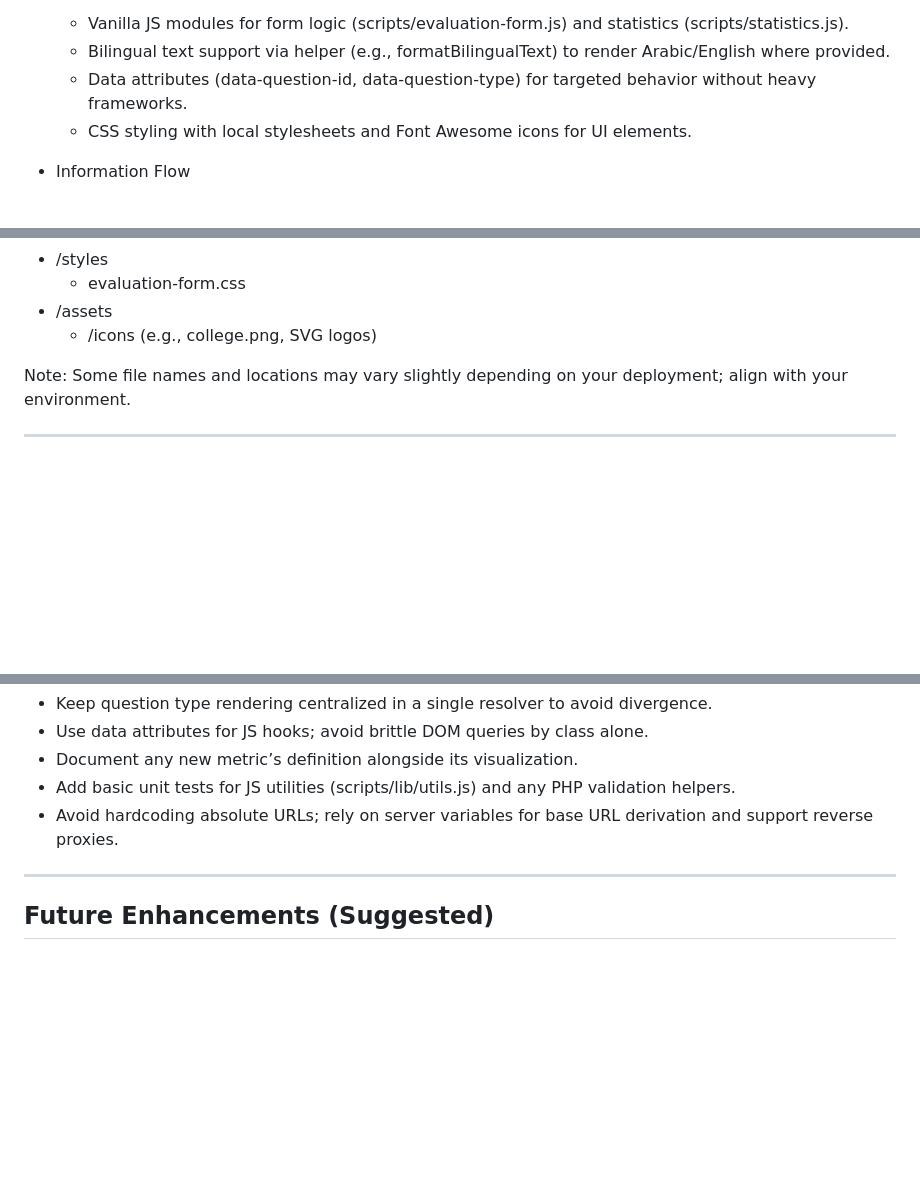
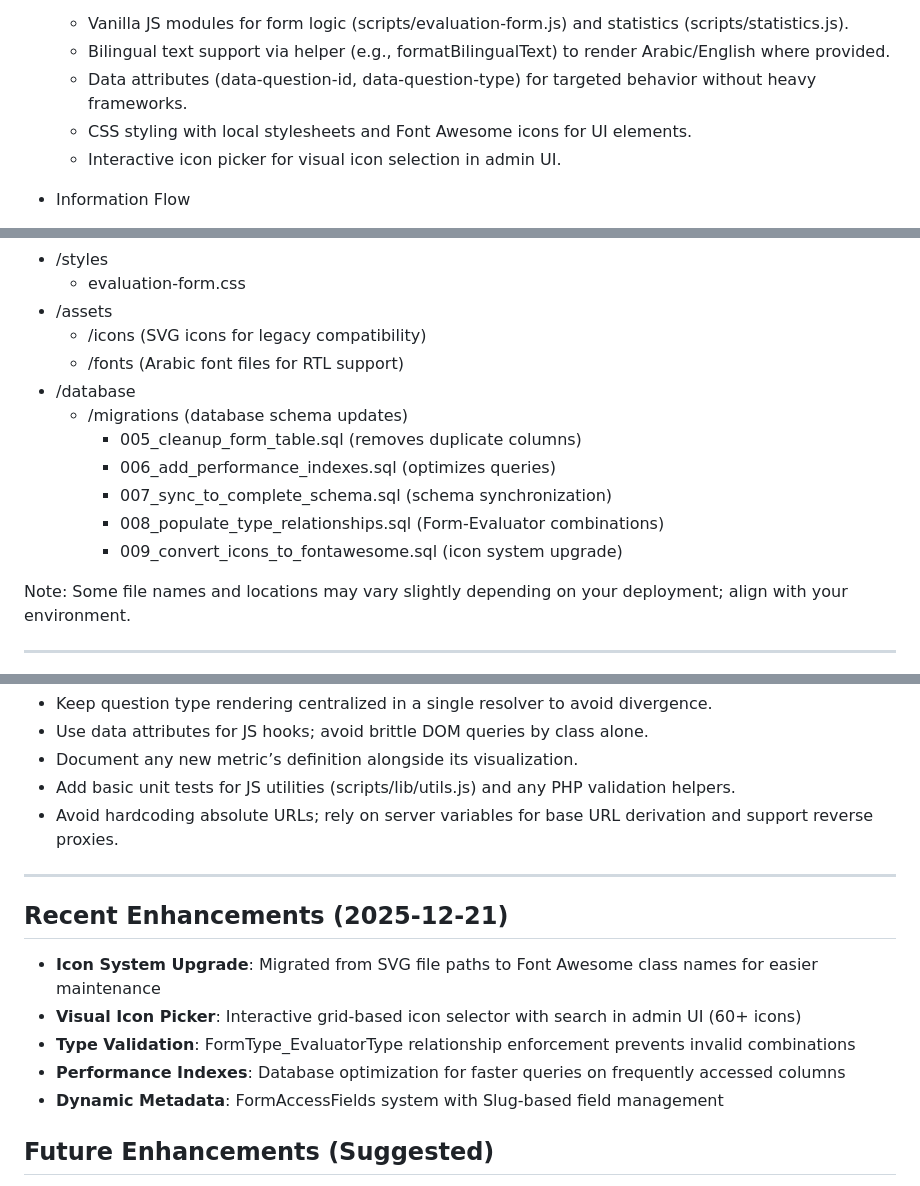
Before and after one commit to Cit2024/quality-system, a Markdown page: README.md, 3 parts joined by grey strips. Drawn GitHub-style; blank space fills up the shorter version.

```diff
--- a/README.md
+++ b/README.md
@@ -66,6 +66,7 @@ This document provides an overview, techniques used, setup, operational guidance
   - Bilingual text support via helper (e.g., formatBilingualText) to render Arabic/English where provided.
   - Data attributes (data-question-id, data-question-type) for targeted behavior without heavy frameworks.
   - CSS styling with local stylesheets and Font Awesome icons for UI elements.
+  - Interactive icon picker for visual icon selection in admin UI.
 
 - Information Flow
   - PHP injects configuration values into the browser (e.g., window.FORM_TYPES, window.FORM_TARGETS).
@@ -108,7 +109,15 @@ This document provides an overview, techniques used, setup, operational guidance
 - /styles
   - evaluation-form.css
 - /assets
-  - /icons (e.g., college.png, SVG logos)
+  - /icons (SVG icons for legacy compatibility)
+  - /fonts (Arabic font files for RTL support)
+- /database
+  - /migrations (database schema updates)
+    - 005_cleanup_form_table.sql (removes duplicate columns)
+    - 006_add_performance_indexes.sql (optimizes queries)
+    - 007_sync_to_complete_schema.sql (schema synchronization)
+    - 008_populate_type_relationships.sql (Form-Evaluator combinations)
+    - 009_convert_icons_to_fontawesome.sql (icon system upgrade)
 
 Note: Some file names and locations may vary slightly depending on your deployment; align with your environment.
 
@@ -245,6 +254,14 @@ Recommendations:
 
 ---
 
+## Recent Enhancements (2025-12-21)
+
+- **Icon System Upgrade**: Migrated from SVG file paths to Font Awesome class names for easier maintenance
+- **Visual Icon Picker**: Interactive grid-based icon selector with search in admin UI (60+ icons)
+- **Type Validation**: FormType_EvaluatorType relationship enforcement prevents invalid combinations
+- **Performance Indexes**: Database optimization for faster queries on frequently accessed columns
+- **Dynamic Metadata**: FormAccessFields system with Slug-based field management
+
 ## Future Enhancements (Suggested)
 
 - Tokenized, expiring public links with revocation UI.
```
Also changed, not shown: ARCHITECTURE.md (+66 -3 lines), folder-structure.md (+179 -214 lines).
